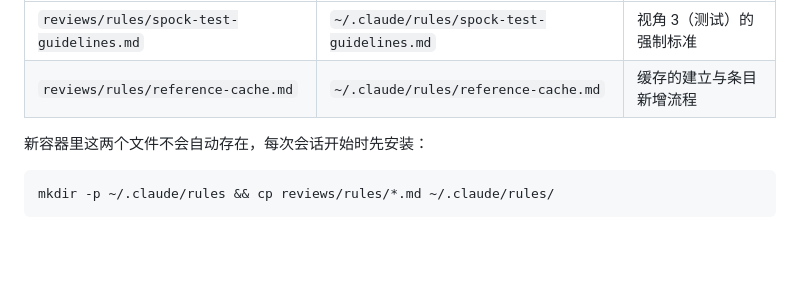
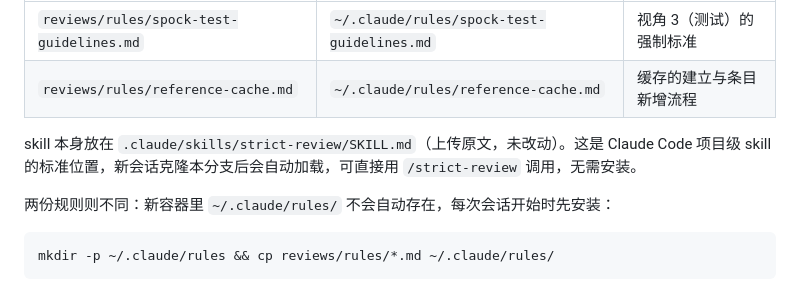
Before and after one commit to z-prunus-cai/agent-sandbox-01, a Markdown page: reviews/README.md, the part around the change. GitHub-like rendering; blank space fills up the shorter version.

Commit message:
Add strict-review skill as a project skill
Keep the skill that drives the review workflow in the repo at the
standard project-skill location, so a fresh session on this branch
loads /strict-review without a manual install.

Co-Authored-By: Claude Opus 5.5 <noreply@anthropic.com>
Claude-Session: https://claude.ai/code/session_0119nM9E412dBg51XLkVeeD6

````diff
--- a/reviews/README.md
+++ b/reviews/README.md
@@ -26,7 +26,9 @@ skill 依赖的两份规则放在 `reviews/rules/`，它们是 skill 路径下
 | `reviews/rules/spock-test-guidelines.md` | `~/.claude/rules/spock-test-guidelines.md` | 视角 3（测试）的强制标准 |
 | `reviews/rules/reference-cache.md` | `~/.claude/rules/reference-cache.md` | 缓存的建立与条目新增流程 |
 
-新容器里这两个文件不会自动存在，每次会话开始时先安装：
+skill 本身放在 `.claude/skills/strict-review/SKILL.md`（上传原文，未改动）。这是 Claude Code 项目级 skill 的标准位置，新会话克隆本分支后会自动加载，可直接用 `/strict-review` 调用，无需安装。
+
+两份规则则不同：新容器里 `~/.claude/rules/` 不会自动存在，每次会话开始时先安装：
 
 ```sh
 mkdir -p ~/.claude/rules && cp reviews/rules/*.md ~/.claude/rules/
````
Also changed, not shown: 1 other file.
